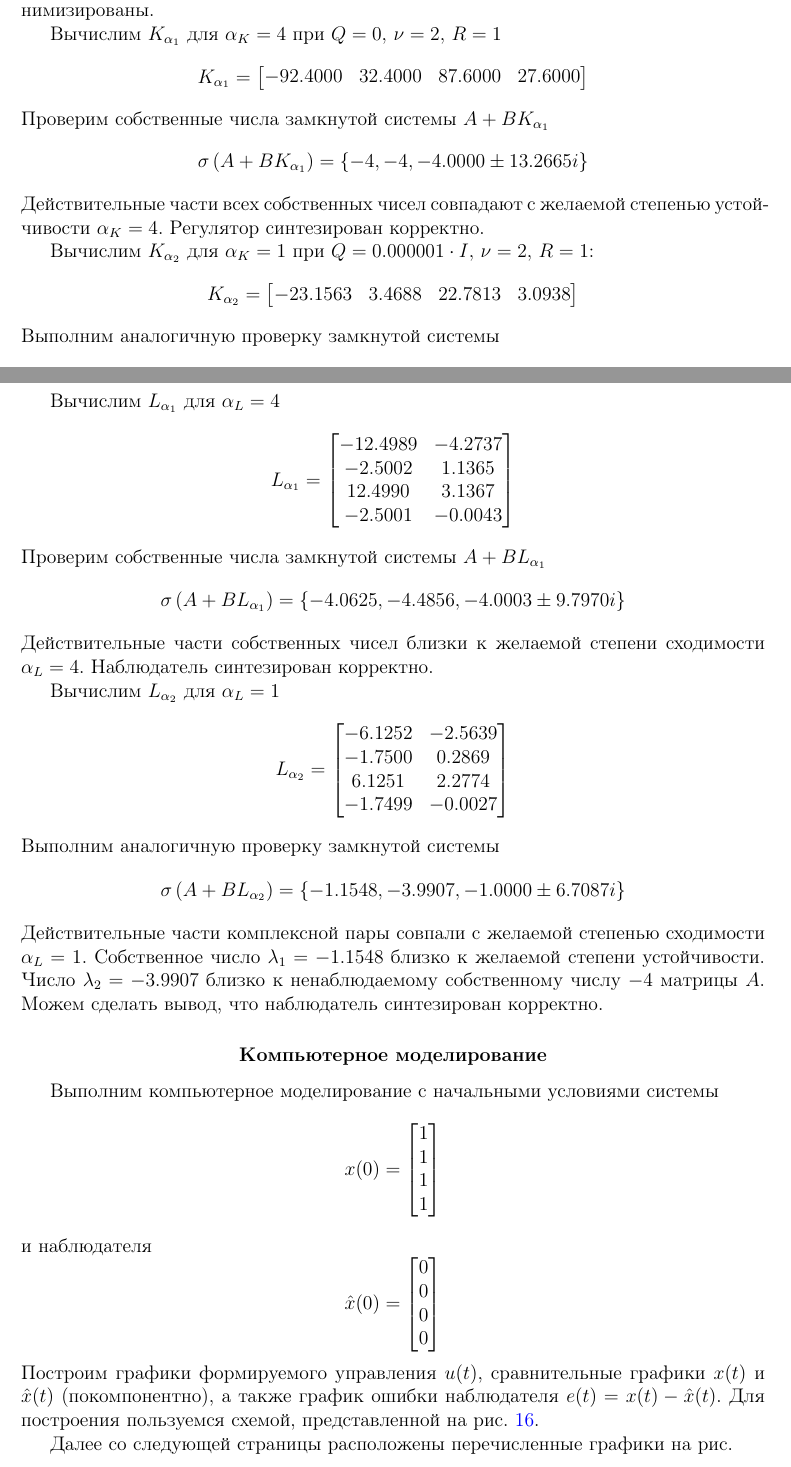
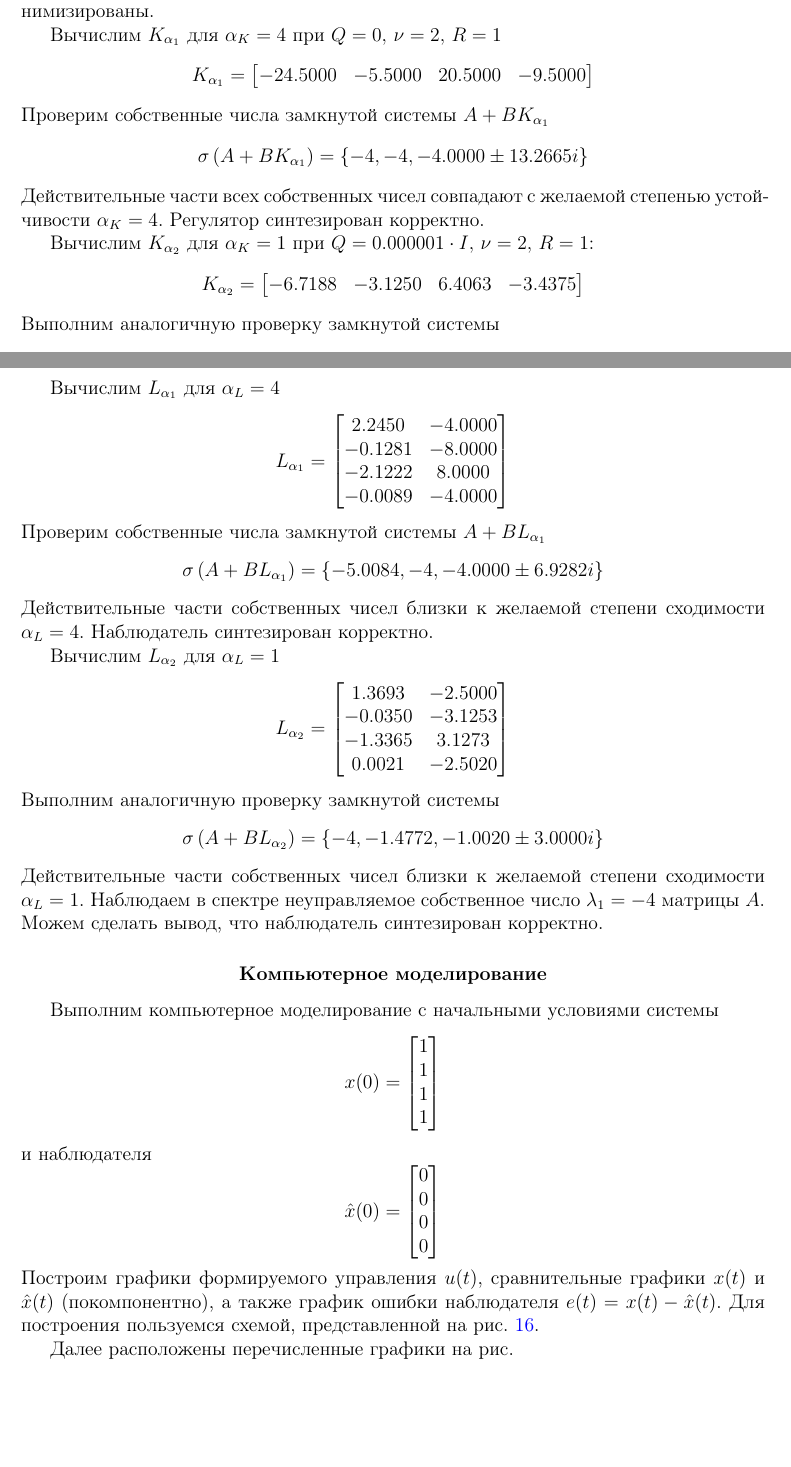
Before and after one commit to kseikoff/control-theory-labs, a LaTeX document (act_lab3/actl3.tex): two parts of pages 16 and 17 of 22, joined at a grey line, cut so that both start at the same text, the shorter picture padded with empty space. Compiled offline with pdfLaTeX.

Commit message:
major fix task 2 lab 3

```diff
--- a/act_lab3/actl3.tex
+++ b/act_lab3/actl3.tex
@@ -587,7 +587,7 @@
     $$
     K_{\alpha_1}=
     \begin{bmatrix}
-        -92.4000   &32.4000   &87.6000   &27.6000
+        -24.5000   &-5.5000   &20.5000   &-9.5000
     \end{bmatrix}
     $$
     Проверим собственные числа замкнутой системы $A+BK_{\alpha_1}$
@@ -602,7 +602,7 @@
     $$
     K_{\alpha_2}=
     \begin{bmatrix}
-        -23.1563    &3.4688   &22.7813    &3.0938
+        -6.7188   &-3.1250    &6.4063   &-3.4375
     \end{bmatrix}
     $$
     Выполним аналогичную проверку замкнутой системы
@@ -634,15 +634,15 @@
     Вычислим $L_{\alpha_1}$ для $\alpha_L=4$
     $$
     L_{\alpha_1}=\begin{bmatrix}
-    -12.4989   &-4.2737\\
-   -2.5002    &1.1365\\
-   12.4990    &3.1367\\
-   -2.5001   &-0.0043
+        2.2450   &-4.0000\\
+        -0.1281   &-8.0000\\
+        -2.1222    &8.0000\\
+        -0.0089   &-4.0000
     \end{bmatrix}
     $$
     Проверим собственные числа замкнутой системы $A+BL_{\alpha_1}$
     $$
-    \sigma\left( A+BL_{\alpha_1} \right)=\left\{ -4.0625, -4.4856, -4.0003 \pm 9.7970i \right\}
+    \sigma\left( A+BL_{\alpha_1} \right)=\left\{ -5.0084, -4, -4.0000 \pm 6.9282i \right\}
     $$
     Действительные части собственных чисел близки к желаемой степени сходимости $\alpha_L=4$. Наблюдатель синтезирован корректно.
 
@@ -650,19 +650,19 @@
     Вычислим $L_{\alpha_2}$ для $\alpha_L=1$
     $$
     L_{\alpha_2}=\begin{bmatrix}
-        -6.1252   &-2.5639\\
-        -1.7500    &0.2869\\
-         6.1251    &2.2774\\
-        -1.7499   &-0.0027
+        1.3693   &-2.5000\\
+   -0.0350   &-3.1253\\
+   -1.3365    &3.1273\\
+    0.0021   &-2.5020
     \end{bmatrix}
     $$
     Выполним аналогичную проверку замкнутой системы
     $$
-    \sigma\left( A+BL_{\alpha_2} \right)=\left\{ -1.1548, -3.9907, -1.0000 \pm 6.7087i \right\}
+    \sigma\left( A+BL_{\alpha_2} \right)=\left\{ -4, -1.4772, -1.0020 \pm 3.0000i \right\}
     $$
-    Действительные части комплексной пары совпали с желаемой степенью сходимости $\alpha_L=1$.
-    Собственное число $\lambda_1=-1.1548$ близко к желаемой степени устойчивости. Число $\lambda_2=-3.9907$ близко к
-    ненаблюдаемому собственному числу $-4$ матрицы $A$. Можем сделать вывод, что наблюдатель синтезирован корректно.
+    Действительные части собственных чисел близки к желаемой степени сходимости $\alpha_L=1$.
+    Наблюдаем в спектре неуправляемое собственное число $\lambda_1=-4$ матрицы $A$.
+    Можем сделать вывод, что наблюдатель синтезирован корректно.
 
 
     \subsection{Компьютерное моделирование}
@@ -682,7 +682,7 @@
     а также график ошибки наблюдателя $e(t)=x(t)-\hat{x}(t)$. Для построения пользуемся схемой, представленной на рис. \ref{fig:scheme_task2}.
 
 
-    Далее со следующей страницы расположены перечисленные графики на рис.
+    Далее расположены перечисленные графики на рис.
 
 
     \newpage
```
Also changed, not shown: act_lab3/actl3.pdf, act_lab3/src/images/scheme_task2.png, act_lab3/actl3.tex (10 more changed lines), 2 other files.
